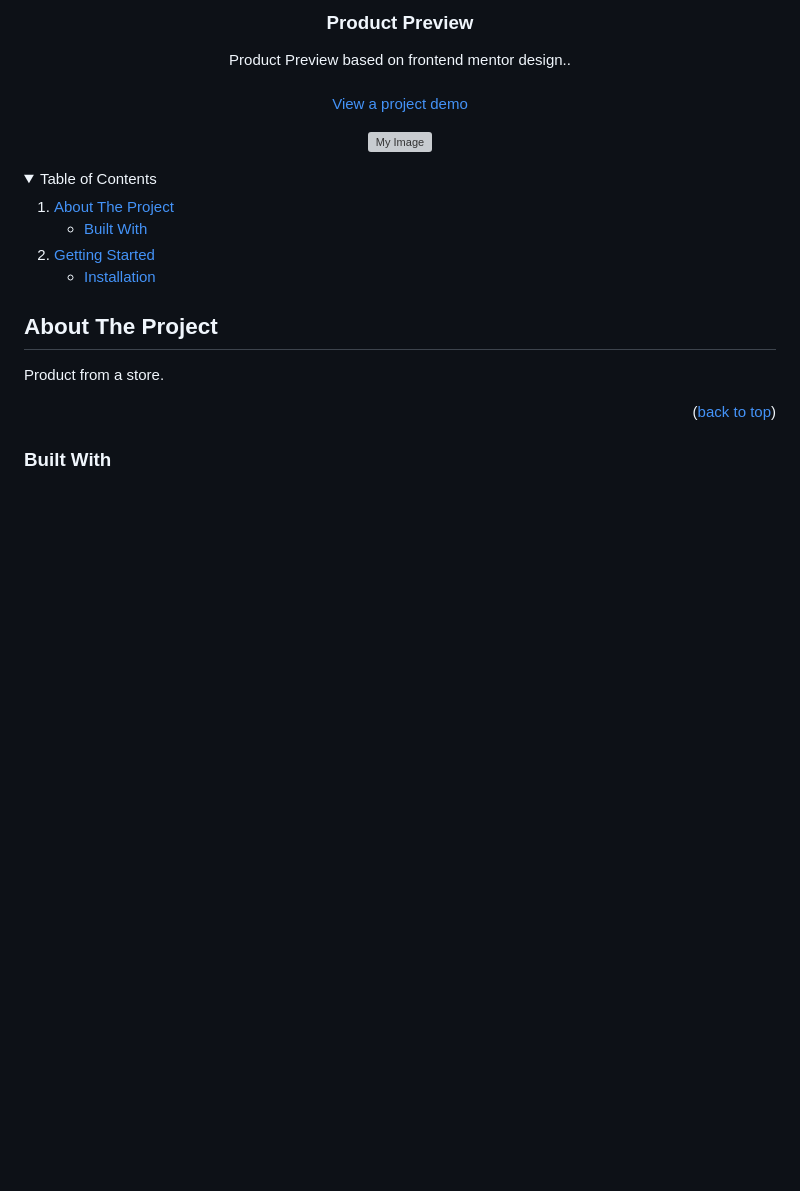
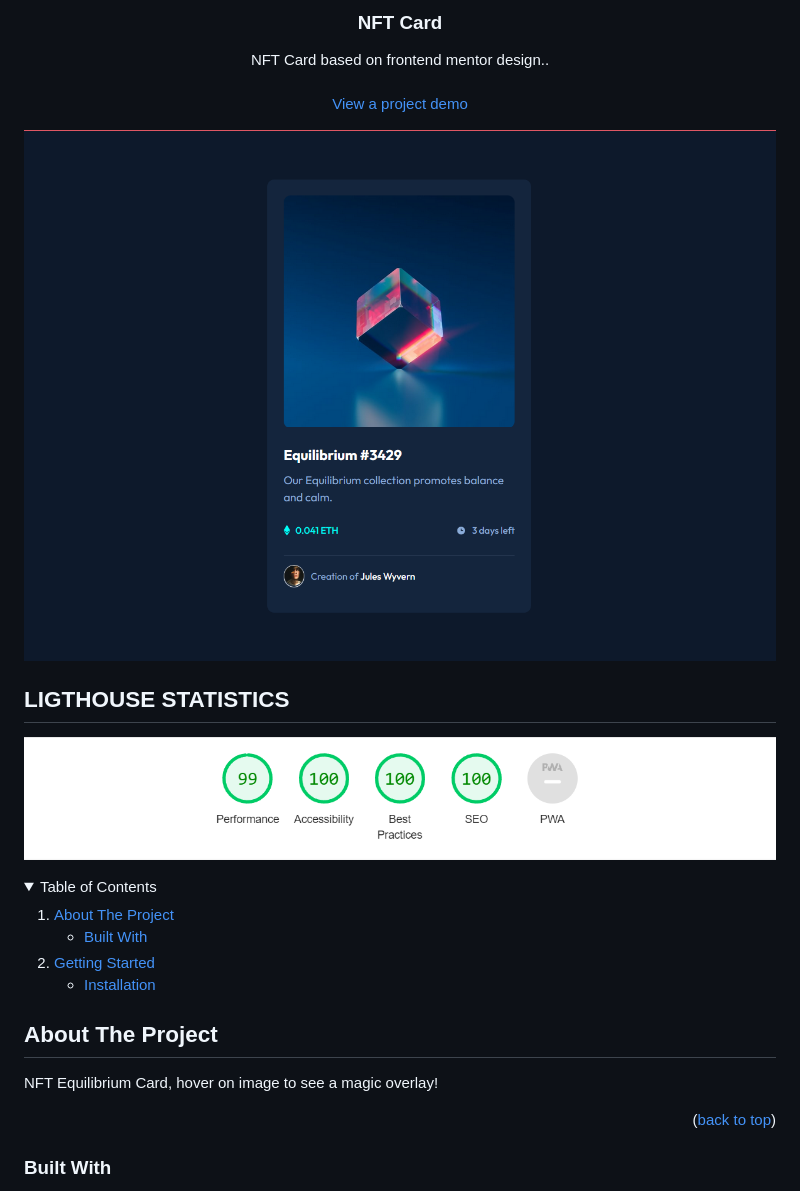
Before and after one commit to PIQON/NFTCard, a Markdown page: README.md, the part around the change. Drawn GitHub-style; pictures changed too: assets/images/lighthouse.png (added), assets/images/preview.png (added); folded sections open; blank space fills up the shorter version; grey boxes are pictures that could not be loaded.

Commit message:
docs(readme):fix a readme

```diff
--- a/README.md
+++ b/README.md
@@ -1,9 +1,9 @@
 <p id="readme-top"></p>
 <div align="center">
-  <h3 align="center">Product Preview</h3>
+  <h3 align="center">NFT Card</h3>
 
   <p align="center">
-     Product Preview based on frontend mentor design..
+     NFT Card based on frontend mentor design..
     <br />
     <br />
     <a href="https://product-preview-tobr.vercel.app/">View a project demo</a>
@@ -12,6 +12,10 @@
 ![My Image](assets/images/preview.png)
 
 </div>
+
+## LIGTHOUSE STATISTICS
+
+![My Image](assets/images/lighthouse.png)
 
 <!-- TABLE OF CONTENTS -->
 <details>
@@ -36,7 +40,7 @@
 
 ## About The Project
 
-Product from a store.
+NFT Equilibrium Card, hover on image to see a magic overlay!
 
 <p align="right">(<a href="#readme-top">back to top</a>)</p>
 
```
Also changed, not shown: style-guide.md (deleted, +0 -33 lines).
